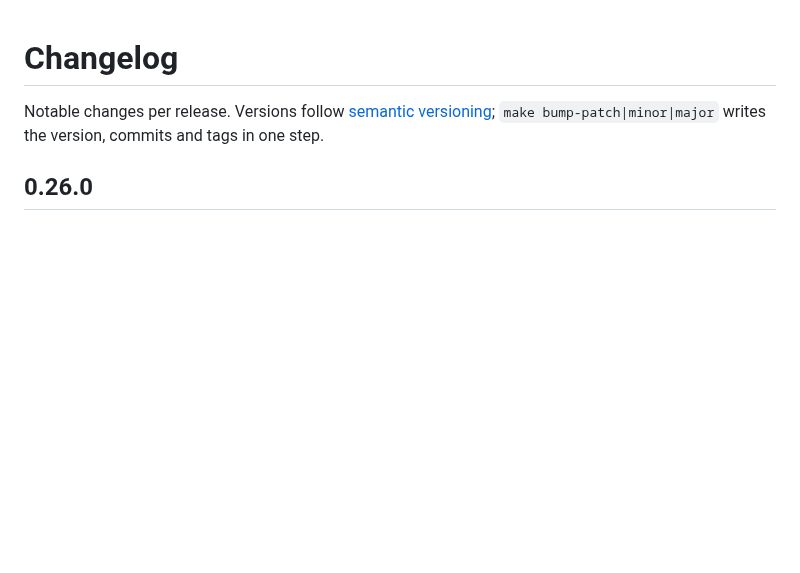
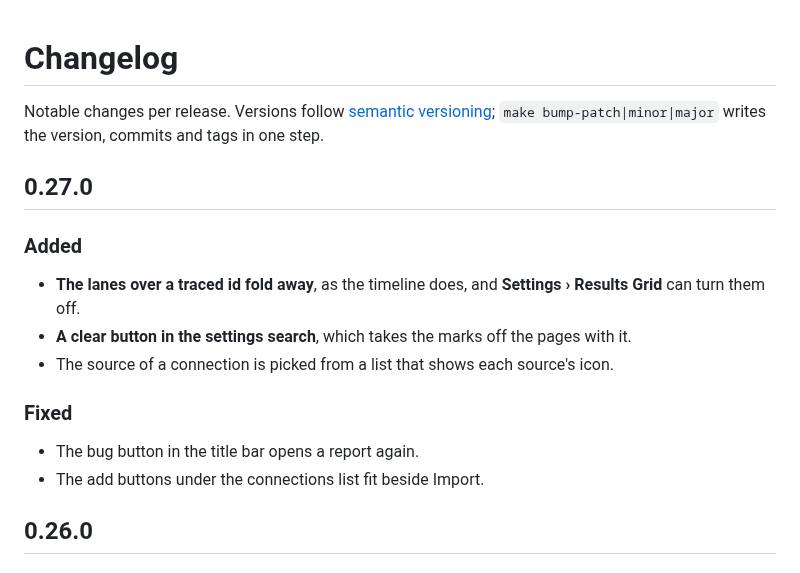
Before and after one commit to bozkurtemre/flux, a Markdown page: CHANGELOG.md, the part around the change. GitHub-like rendering; blank space fills up the shorter version.

Commit message:
docs: changelog for 0.27.0
Co-Authored-By: Claude Opus 5.5 <noreply@anthropic.com>

```diff
--- a/CHANGELOG.md
+++ b/CHANGELOG.md
@@ -2,6 +2,20 @@
 
 Notable changes per release. Versions follow [semantic versioning](https://semver.org);
 `make bump-patch|minor|major` writes the version, commits and tags in one step.
+
+## 0.27.0
+
+### Added
+
+- **The lanes over a traced id fold away**, as the timeline does, and **Settings › Results
+  Grid** can turn them off.
+- **A clear button in the settings search**, which takes the marks off the pages with it.
+- The source of a connection is picked from a list that shows each source's icon.
+
+### Fixed
+
+- The bug button in the title bar opens a report again.
+- The add buttons under the connections list fit beside Import.
 
 ## 0.26.0
 
```
